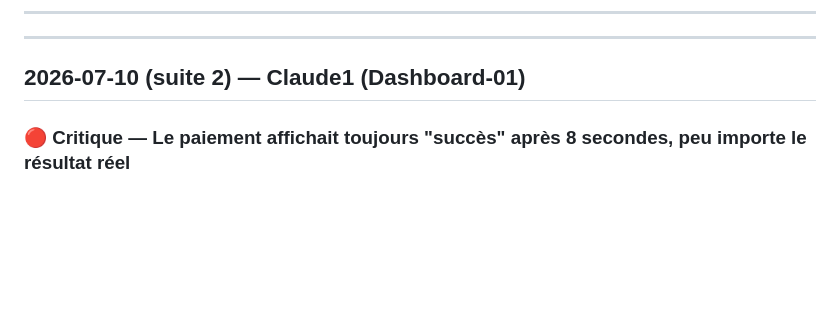
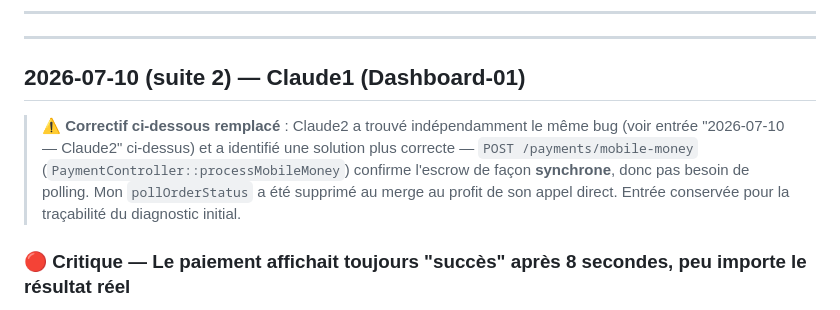
Before and after one commit to BryanSeidy/C-CONNECT, a Markdown page: docs/ISSUES-LOG.md, the part around the change. Drawn GitHub-style; blank space fills up the shorter version.

Commit message:
Merge remote: Claude2 funnel trust fixes — resolve conflict in favor of the synchronous confirmation endpoint
Both Claude2 and I independently found the same fake-payment-success bug.
Claude2's fix is better: PaymentController::processMobileMoney confirms
the escrow synchronously (no need for the polling scheme I'd built for a
webhook that doesn't actually fire in this environment). Kept their
version, removed my now-dead pollOrderStatus function, the unreachable
'timeout' step, and the now-unused orderService import.

My isLoading fix in checkout/page.tsx (avoid a false 'please log in'
flash for an already-authenticated user) was untouched by their changes
and is preserved.

Annotated my superseded ISSUES-LOG entry rather than deleting it, for
diagnostic traceability.

Verified with tsc --noEmit and a full next build (clean).

```diff
--- a/docs/ISSUES-LOG.md
+++ b/docs/ISSUES-LOG.md
@@ -169,6 +169,8 @@ Les nouveaux graphiques de `dashboard/admin/stats` (répartition par type / stat
 
 ## 2026-07-10 (suite 2) — Claude1 (Dashboard-01)
 
+> **⚠️ Correctif ci-dessous remplacé** : Claude2 a trouvé indépendamment le même bug (voir entrée "2026-07-10 — Claude2" ci-dessus) et a identifié une solution plus correcte — `POST /payments/mobile-money` (`PaymentController::processMobileMoney`) confirme l'escrow de façon **synchrone**, donc pas besoin de polling. Mon `pollOrderStatus` a été supprimé au merge au profit de son appel direct. Entrée conservée pour la traçabilité du diagnostic initial.
+
 ### 🔴 Critique — Le paiement affichait toujours "succès" après 8 secondes, peu importe le résultat réel
 
 **Symptôme potentiel :** dans `PaymentPanel.tsx` (composant de paiement Mobile Money du checkout), après avoir soumis le numéro de téléphone, le code faisait `await new Promise(resolve => setTimeout(resolve, 8000))` puis passait **inconditionnellement** à l'étape "succès" — sans jamais vérifier si le paiement avait réellement abouti.
```
